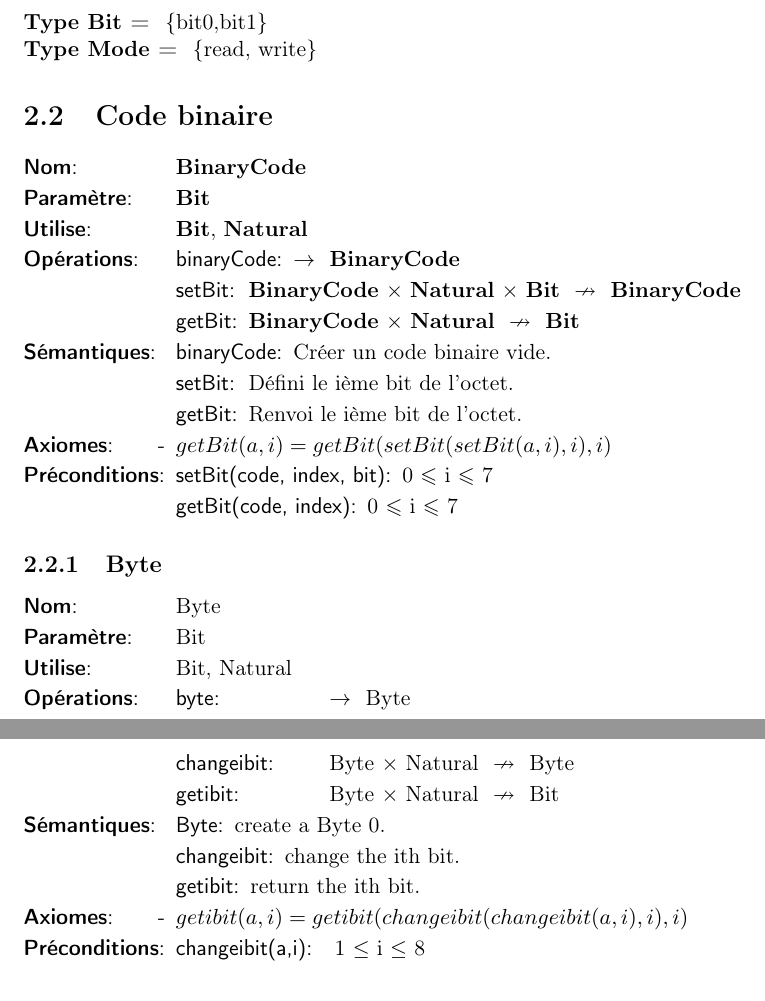
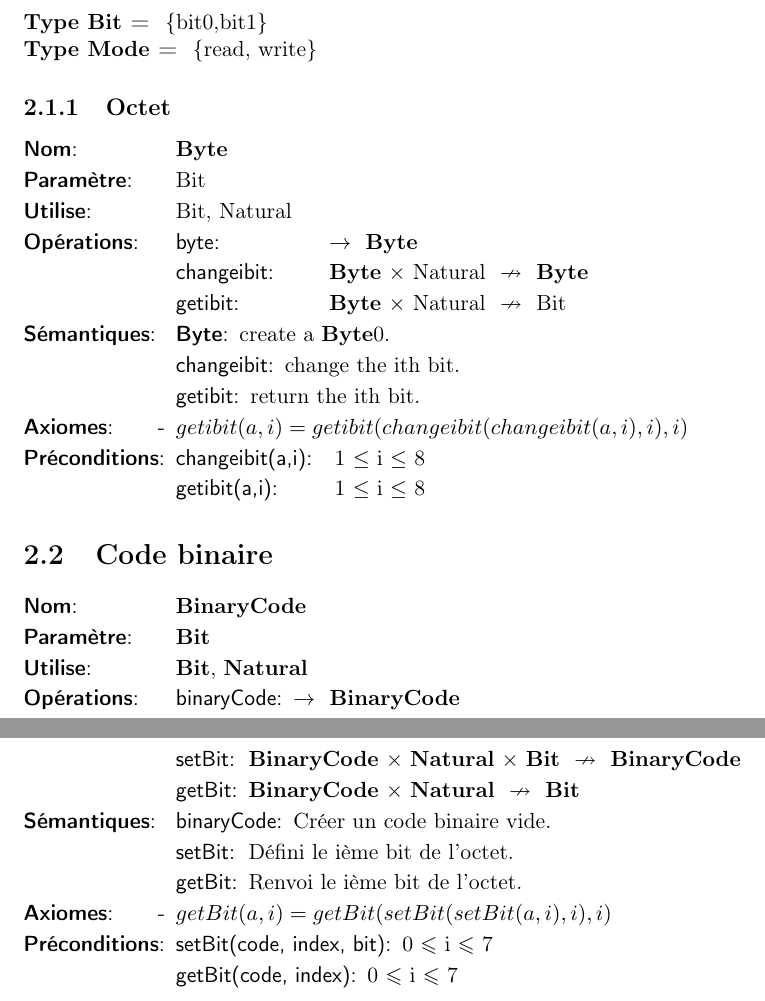
Before and after one commit to AlixANNERAUD/Huffman_compressor, a LaTeX document (rapport/rapport.tex, which reads rapport/analyse/octet.tex): two parts of pages 4 and 5 of 8, joined at a grey line, cut so that both start at the same text. Compiled offline with pdfLaTeX.

Commit message:
Fix byte and statistics

```diff
--- a/rapport/analyse/octet.tex
+++ b/rapport/analyse/octet.tex
@@ -1,16 +1,18 @@
-\subsection{Byte}
+\subsection{Octet}
+
+\newcommand{\byte}{\textbf{Byte}}
 
 \begin{tad}
-    \tadNom{Byte}
+    \tadNom{\byte}
     \tadParametres{Bit}
     \tadDependances{Bit, Natural}
     \begin{tadOperations}{obtenirElement}
-        \tadOperation{byte}{}{\tadParams{Byte}}
-        \tadOperationAvecPreconditions{changeibit}{\tadParams{Byte,Natural}}{\tadParams{Byte}}
-        \tadOperationAvecPreconditions{getibit}{\tadParams{Byte, Natural}}{\tadParams{Bit}}
+        \tadOperation{byte}{}{\tadParams{\byte}}
+        \tadOperationAvecPreconditions{changeibit}{\tadParams{\byte,Natural}}{\tadParams{\byte}}
+        \tadOperationAvecPreconditions{getibit}{\tadParams{\byte, Natural}}{\tadParams{Bit}}
     \end{tadOperations}
-    \begin{tadSemantiques}{Byte}
-        \tadSemantique{Byte}{create a Byte 0.}
+    \begin{tadSemantiques}{\byte}
+        \tadSemantique{\byte}{create a \byte 0.}
         \tadSemantique{changeibit}{change the ith bit.}
         \tadSemantique{getibit}{return the ith bit.}
     \end{tadSemantiques}
```
Also changed, not shown: rapport/analyse/analyse.tex (+2 -2 lines), rapport/analyse/statistiques.tex (+4 -4 lines).
